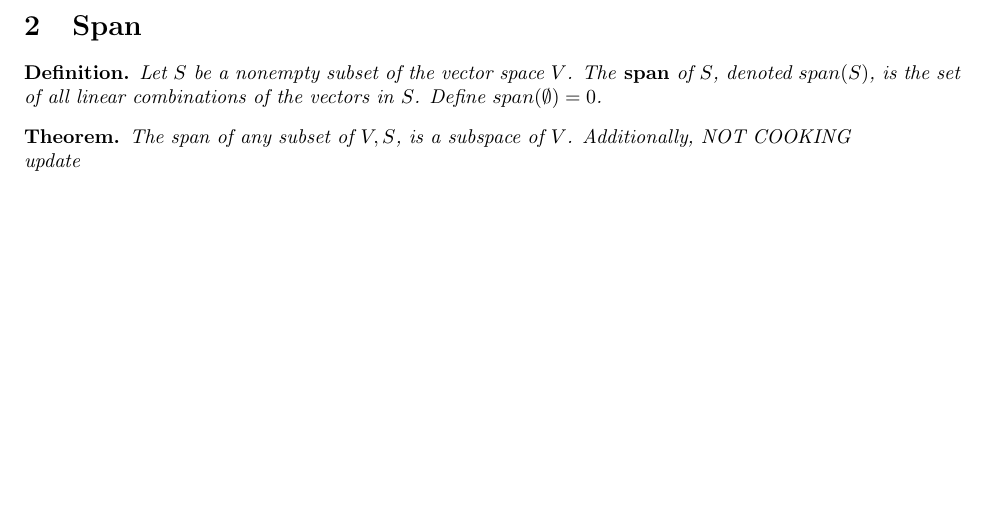
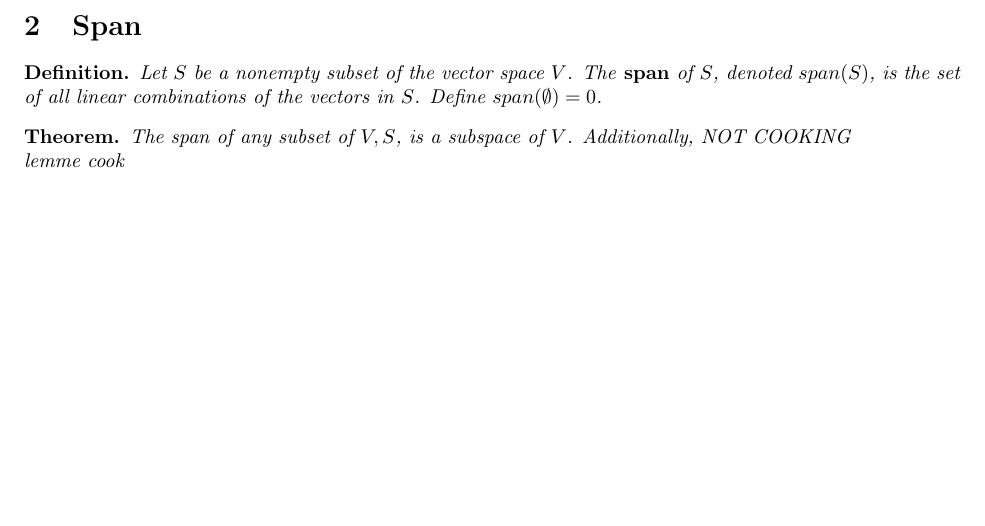
Before and after one commit to jsong2958/UVA-Math-Notes, a LaTeX document (MATH 4651 - Advanced Linear Algebra/Chapter_01/tex/Ch01_S1_4.tex): part of page 2 of 2, cut so that both start at the same text. Compiled offline with pdfLaTeX.

Commit message:
Updates from Overleaf

```diff
--- a/MATH 4651 - Advanced Linear Algebra/Chapter_01/tex/Ch01_S1_4.tex
+++ b/MATH 4651 - Advanced Linear Algebra/Chapter_01/tex/Ch01_S1_4.tex
@@ -86,7 +86,7 @@ So it is a linear combination.
 \begin{theorem}
     The span of any subset of $V, S$, is a subspace of $V$. Additionally, NOT COOKING
 
-    update
+    lemme cook
 \end{theorem}
 
 \end{document}
```
